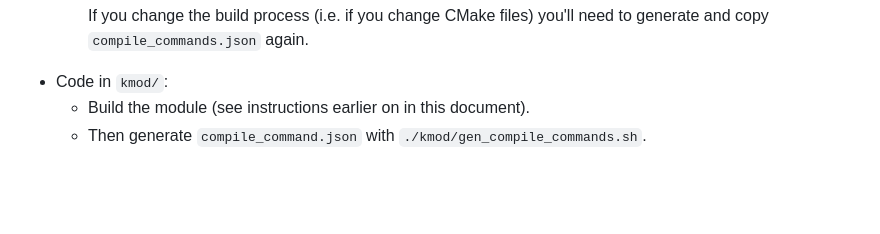
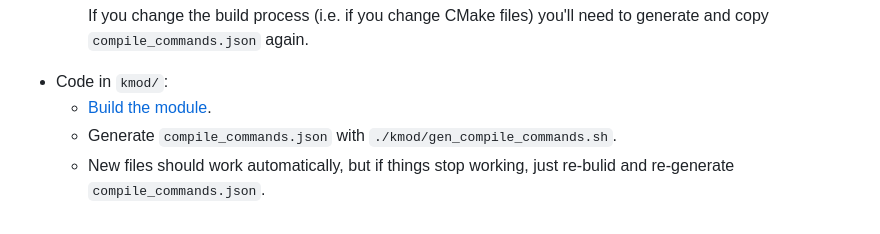
Before and after one commit to yonasBSD/ternfs, a Markdown page: README.md, the part around the change. Drawn GitHub-style; blank space fills up the shorter version.

```diff
--- a/README.md
+++ b/README.md
@@ -185,5 +185,6 @@ Most of the codebase is understandable by VS Code/LSP:
 
         If you change the build process (i.e. if you change CMake files) you'll need to generate and copy `compile_commands.json` again.
 * Code in `kmod/`:
-    - Build the module (see instructions earlier on in this document).
-    - Then generate `compile_command.json` with `./kmod/gen_compile_commands.sh`.
+    - [Build the module](#building-the-kernel-module).
+    - Generate `compile_commands.json` with `./kmod/gen_compile_commands.sh`.
+    - New files should work automatically, but if things stop working, just re-bulid and re-generate `compile_commands.json`.
```
